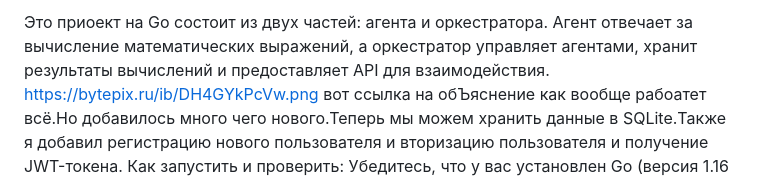
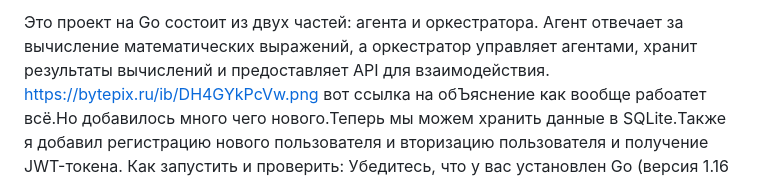
Before and after one commit to Rashid22323/Yandex-canculator, a Markdown page: README.md, the part around the change. Rendered like a GitHub page.

```diff
--- a/README.md
+++ b/README.md
@@ -1,4 +1,4 @@
-Это приоект на Go состоит из двух частей: агента и оркестратора. Агент отвечает за вычисление математических выражений, а оркестратор управляет агентами, хранит результаты вычислений и предоставляет API для взаимодействия.
+Это проект на Go состоит из двух частей: агента и оркестратора. Агент отвечает за вычисление математических выражений, а оркестратор управляет агентами, хранит результаты вычислений и предоставляет API для взаимодействия.
 https://bytepix.ru/ib/DH4GYkPcVw.png
  вот ссылка на обЪяснение как вообще рабоатет всё.Но добавилось много чего нового.Теперь мы можем хранить данные в SQLite.Также я добавил регистрацию нового пользователя и вторизацию пользователя и получение JWT-токена.
 Как запустить и проверить:
```
